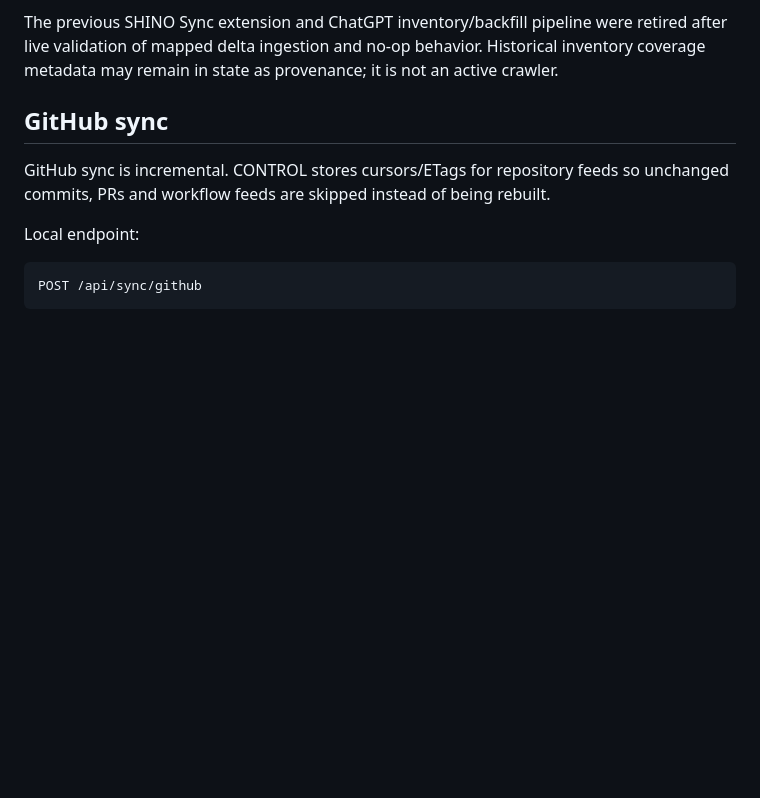
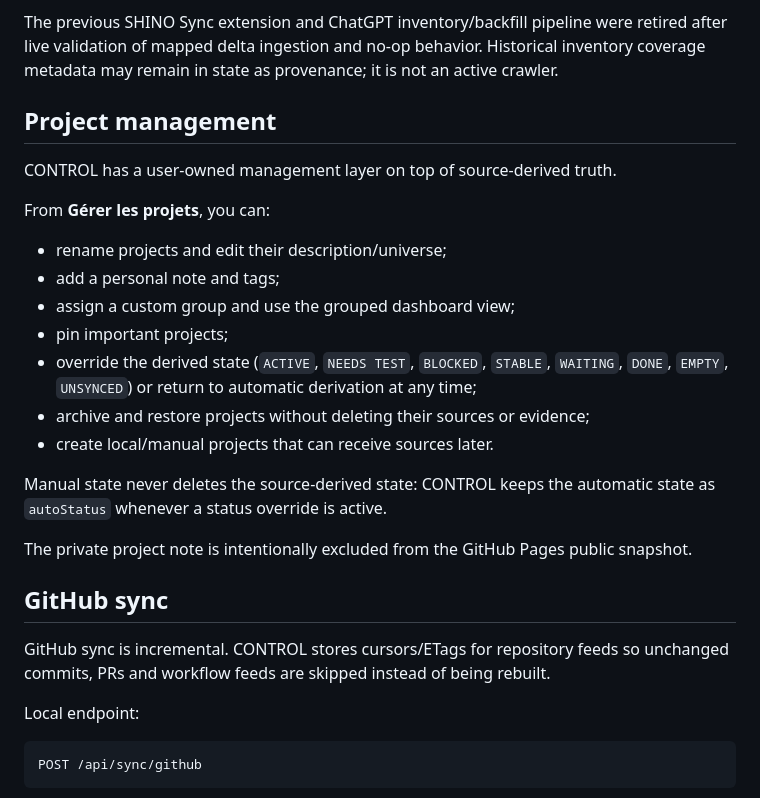
Before and after one commit to shinobione/shinobione-shino-control, a Markdown page: README.md, the part around the change. GitHub-like rendering; blank space fills up the shorter version.

Commit message:
Document project management layer

```diff
--- a/README.md
+++ b/README.md
@@ -31,6 +31,24 @@ POST /api/ingest/chatgpt-delta
 An unchanged fingerprint is a true no-op: CONTROL does not rewrite the local runtime state and does not rederive a project.
 
 The previous SHINO Sync extension and ChatGPT inventory/backfill pipeline were retired after live validation of mapped delta ingestion and no-op behavior. Historical inventory coverage metadata may remain in state as provenance; it is not an active crawler.
+
+## Project management
+
+CONTROL has a user-owned management layer on top of source-derived truth.
+
+From **Gérer les projets**, you can:
+
+- rename projects and edit their description/universe;
+- add a personal note and tags;
+- assign a custom group and use the grouped dashboard view;
+- pin important projects;
+- override the derived state (`ACTIVE`, `NEEDS TEST`, `BLOCKED`, `STABLE`, `WAITING`, `DONE`, `EMPTY`, `UNSYNCED`) or return to automatic derivation at any time;
+- archive and restore projects without deleting their sources or evidence;
+- create local/manual projects that can receive sources later.
+
+Manual state never deletes the source-derived state: CONTROL keeps the automatic state as `autoStatus` whenever a status override is active.
+
+The private project note is intentionally excluded from the GitHub Pages public snapshot.
 
 ## GitHub sync
 
```
